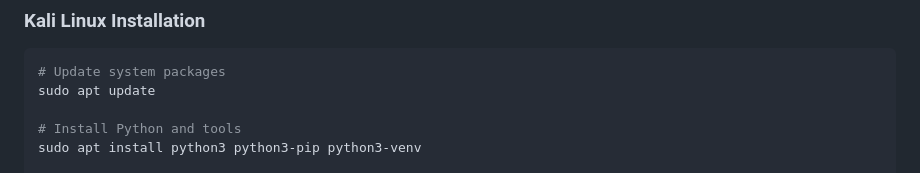
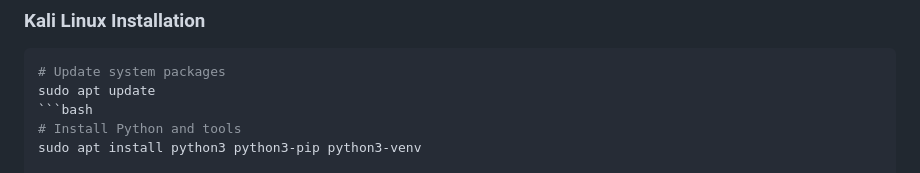
Before and after one commit to CharukaMahesh/NetRecon, a Markdown page: readme.md, the part around the change. Drawn GitHub-style.

````diff
--- a/readme.md
+++ b/readme.md
@@ -44,7 +44,7 @@ Multiple Scan Techniques: ARP scanning (fast) and ICMP ping sweeping
 ```bash
 # Update system packages
 sudo apt update
-
+```bash
 # Install Python and tools
 sudo apt install python3 python3-pip python3-venv
 
````
